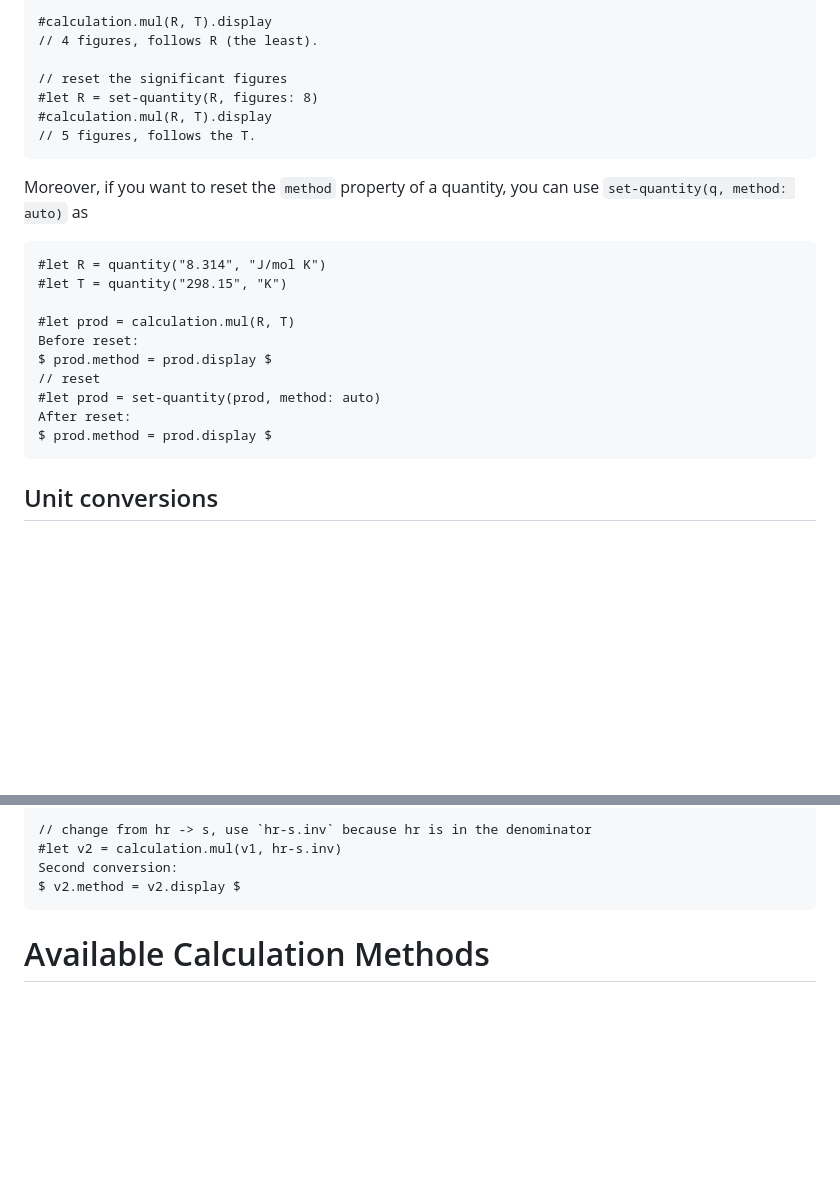
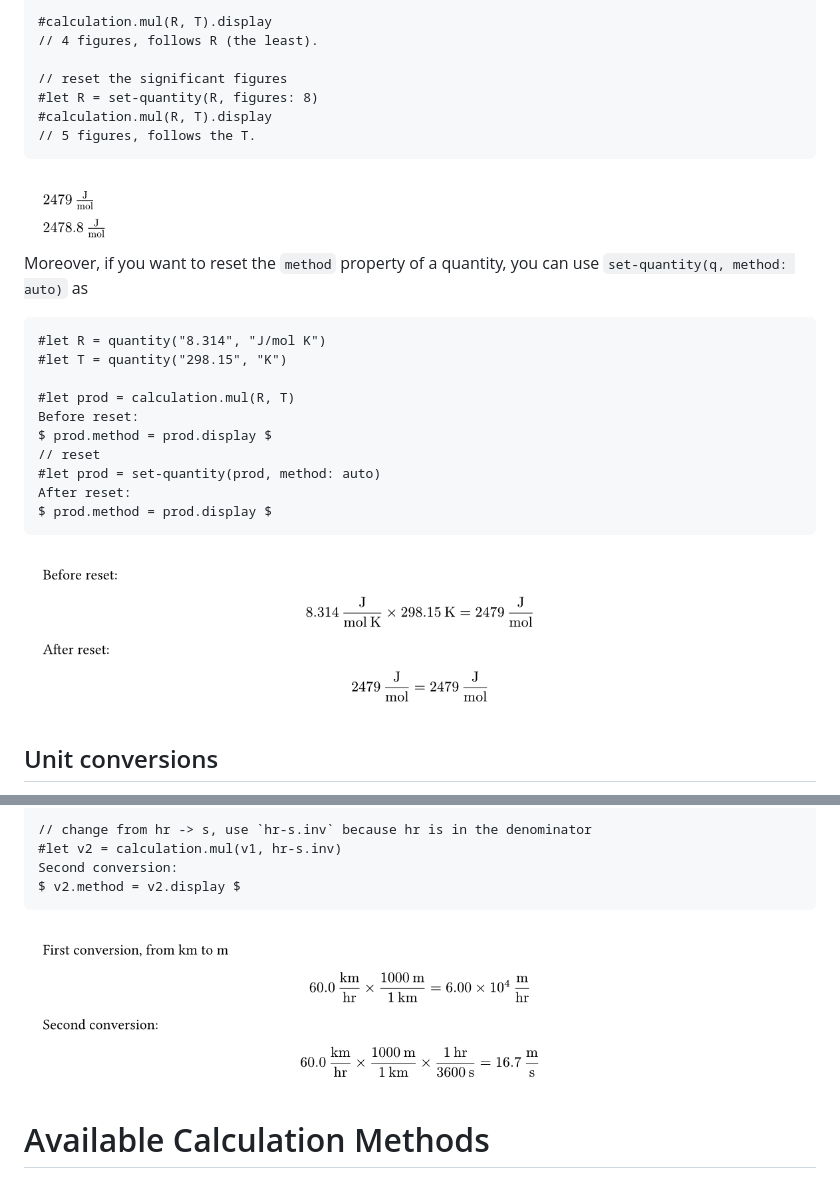
Before and after one commit to pacaunt/pariman, a Markdown page: README.md, 2 parts joined by grey strips. Rendered like a GitHub page; blank space fills up the shorter version.

````diff
--- a/README.md
+++ b/README.md
@@ -97,7 +102,10 @@ If you want to manually set the formatting unit and numbers in the `quantity`, y
 #calculation.mul(R, T).display
 // 5 figures, follows the T.
 ```
+<img alt="img7" src="https://github.com/pacaunt/pariman/blob/main/docs/image7.png"/>
+
 Moreover, if you want to reset the `method` property of a quantity, you can use `set-quantity(q, method: auto)` as
+
 ```typst
 #let R = quantity("8.314", "J/mol K")
 #let T = quantity("298.15", "K")
@@ -110,6 +118,7 @@ $ prod.method = prod.display $
 After reset:
 $ prod.method = prod.display $
 ```
+<img alt="img8" src="https://github.com/pacaunt/pariman/blob/main/docs/image8.png"/>
 
 ## Unit conversions
 The `new-factor` function creates a new quantity that can be used as a conversion factor. This conversion factor have the following characteristics:
@@ -136,6 +145,7 @@ $ v1.method = v1.display $
 Second conversion:
 $ v2.method = v2.display $
 ```
+<img alt="img9" src="https://github.com/pacaunt/pariman/blob/main/docs/image9.png"/>
 
 # Available Calculation Methods
 - `neg(a)` negate a number, returns negative value of `a`.
````
Also changed, not shown: other parts of README.md (+7 -2 lines).
